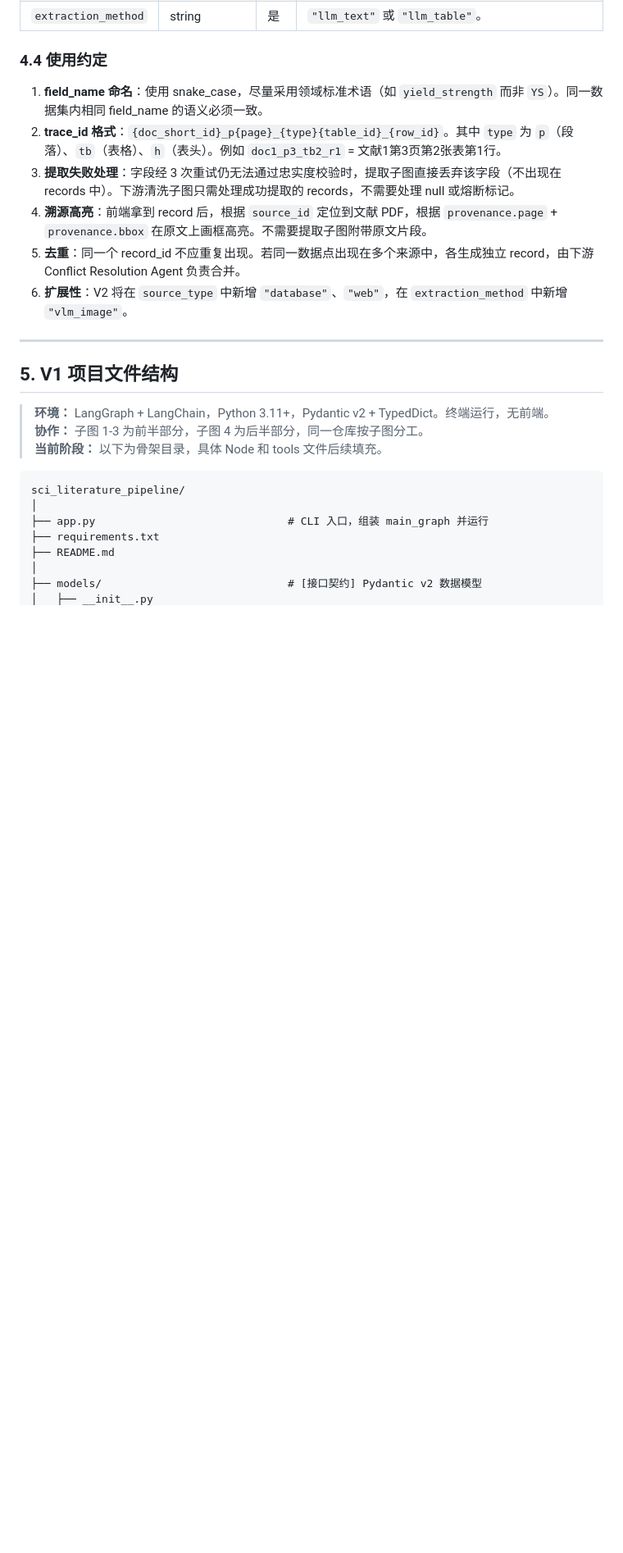
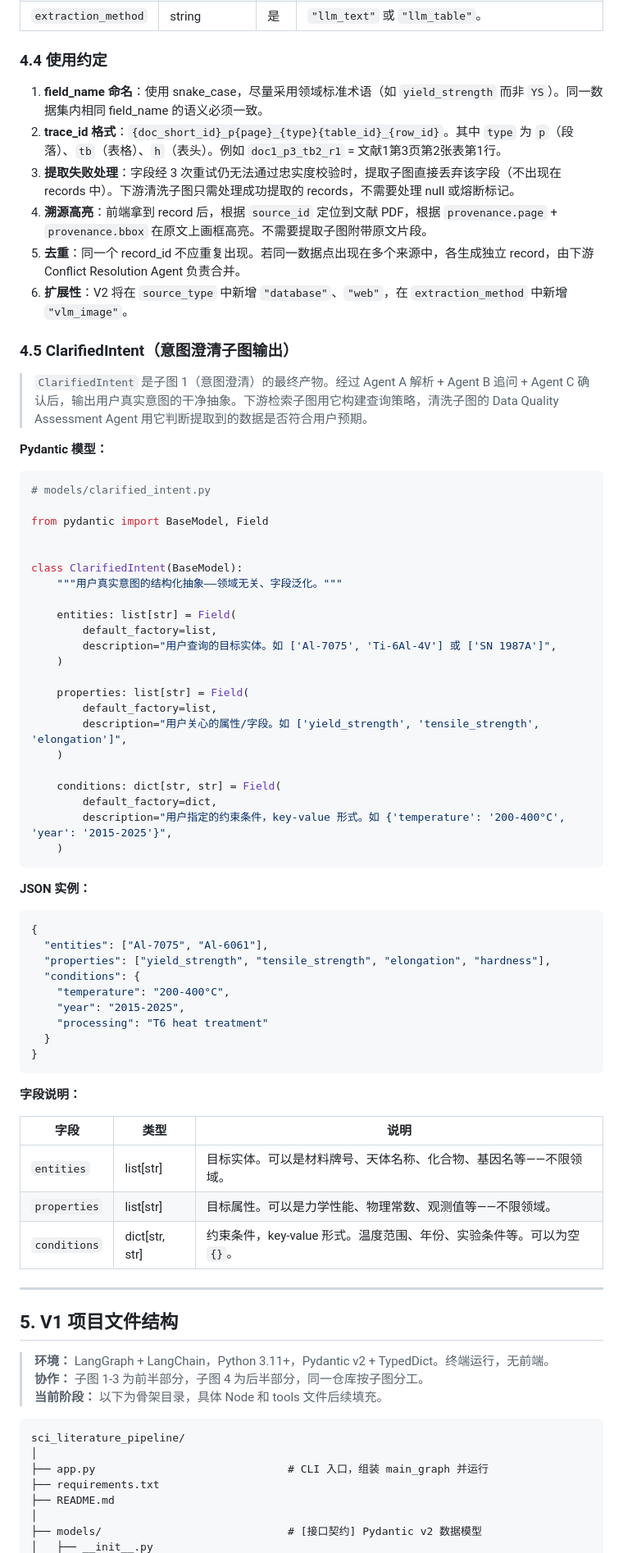
Before and after one commit to lijiamingeric28-tech/AI-Scientist-2026, a Markdown page: V1/第一版方案，格式定义与项目文件结构.md, the part around one of its changes. Shown at 82% size. Rendered like a GitHub page; blank space fills up the shorter version.

````diff
--- a/V1/第一版方案，格式定义与项目文件结构.md
+++ b/V1/第一版方案，格式定义与项目文件结构.md
@@ -475,6 +473,59 @@ Data Normalization ↔ Conflict Resolution 循环的最大迭代次数保持 **3
 5. **去重**：同一个 record_id 不应重复出现。若同一数据点出现在多个来源中，各生成独立 record，由下游 Conflict Resolution Agent 负责合并。
 6. **扩展性**：V2 将在 `source_type` 中新增 `"database"`、`"web"`，在 `extraction_method` 中新增 `"vlm_image"`。
 
+### 4.5 ClarifiedIntent（意图澄清子图输出）
+
+> `ClarifiedIntent` 是子图 1（意图澄清）的最终产物。经过 Agent A 解析 + Agent B 追问 + Agent C 确认后，输出用户真实意图的干净抽象。下游检索子图用它构建查询策略，清洗子图的 Data Quality Assessment Agent 用它判断提取到的数据是否符合用户预期。
+
+**Pydantic 模型：**
+
+```python
+# models/clarified_intent.py
+
+from pydantic import BaseModel, Field
+
+
+class ClarifiedIntent(BaseModel):
+    """用户真实意图的结构化抽象——领域无关、字段泛化。"""
+
+    entities: list[str] = Field(
+        default_factory=list,
+        description="用户查询的目标实体。如 ['Al-7075', 'Ti-6Al-4V'] 或 ['SN 1987A']",
+    )
+
+    properties: list[str] = Field(
+        default_factory=list,
+        description="用户关心的属性/字段。如 ['yield_strength', 'tensile_strength', 'elongation']",
+    )
+
+    conditions: dict[str, str] = Field(
+        default_factory=dict,
+        description="用户指定的约束条件，key-value 形式。如 {'temperature': '200-400°C', 'year': '2015-2025'}",
+    )
+```
+
+**JSON 实例：**
+
+```json
+{
+  "entities": ["Al-7075", "Al-6061"],
+  "properties": ["yield_strength", "tensile_strength", "elongation", "hardness"],
+  "conditions": {
+    "temperature": "200-400°C",
+    "year": "2015-2025",
+    "processing": "T6 heat treatment"
+  }
+}
+```
+
+**字段说明：**
+
+| 字段         | 类型           | 说明                                                         |
+| ------------ | -------------- | ------------------------------------------------------------ |
+| `entities`   | list[str]      | 目标实体。可以是材料牌号、天体名称、化合物、基因名等——不限领域。 |
+| `properties` | list[str]      | 目标属性。可以是力学性能、物理常数、观测值等——不限领域。     |
+| `conditions` | dict[str, str] | 约束条件，key-value 形式。温度范围、年份、实验条件等。可以为空 `{}`。 |
+
 ---
 
 ## 5. V1 项目文件结构
````
Also changed, not shown: other parts of V1/第一版方案，格式定义与项目文件结构.md (+1 -2 lines).
